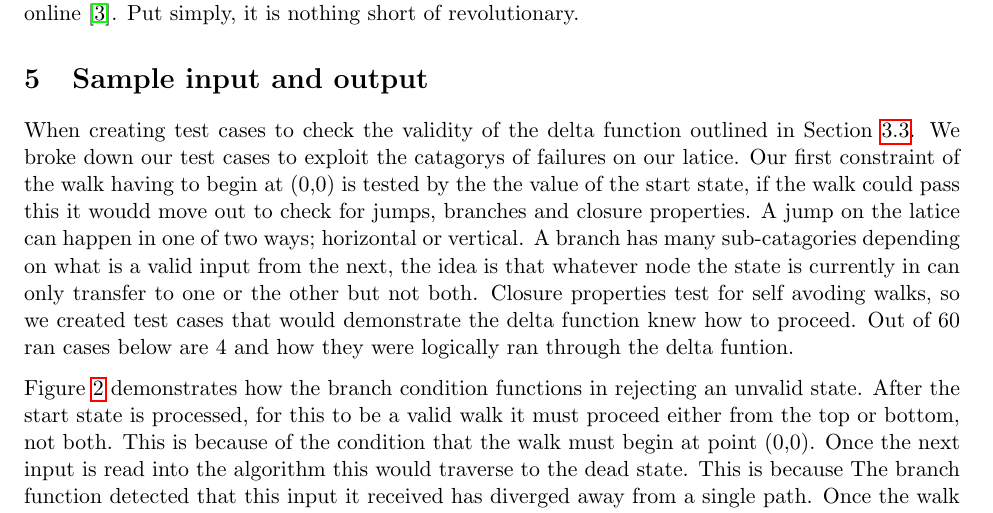
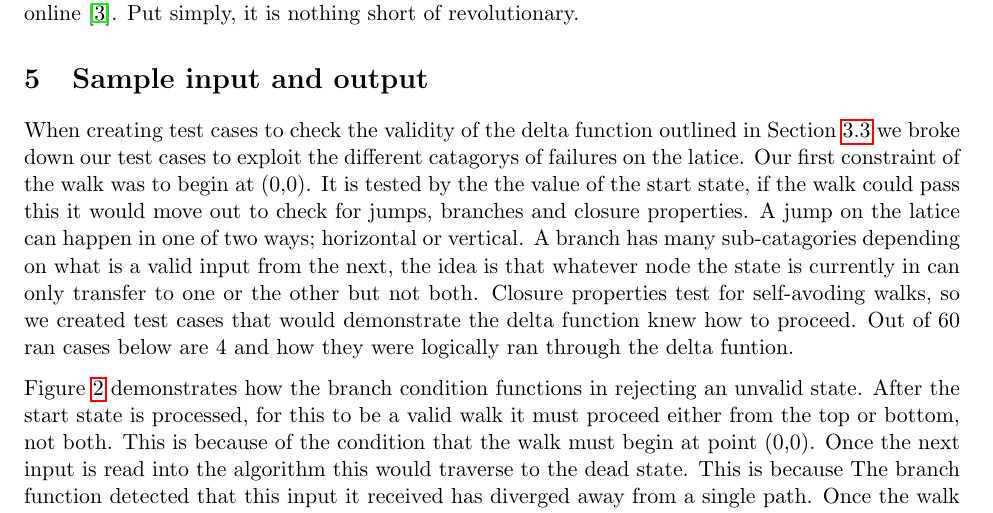
Before and after one commit to matthewhardwick/self-avoding-walks, a LaTeX document (report/report.tex, which reads report/sample.tex): part of page 5 of 7, cut so that both start at the same text. Compiled offline with pdfLaTeX.

Commit message:
Typo free samples :)

```diff
--- a/report/sample.tex
+++ b/report/sample.tex
@@ -1,4 +1,4 @@
-When creating test cases to check the validity of the delta function outlined in Section~\ref{sec:overview-delta}. We broke down our test cases to exploit the catagorys of failures on our latice. Our first constraint of the walk having to begin at (0,0) is tested by the the value of the start state, if the walk could pass this it woudd move out to check for jumps, branches and closure properties. A jump on the latice can happen in one of two ways; horizontal or vertical. A branch has many sub-catagories depending on what is a valid input from the next, the idea is that whatever node the state is currently in can only transfer to one or the other but not both. Closure properties test for self avoding walks, so we created test cases that would demonstrate the delta function knew how to proceed. Out of 60 ran cases below are 4 and how they were logically ran through the delta funtion.
+When creating test cases to check the validity of the delta function outlined in Section~\ref{sec:overview-delta} we broke down our test cases to exploit the different catagorys of failures on the latice.  Our first constraint of the walk was to begin at (0,0). It is  tested by the the value of the start state, if the walk could pass this it would move out to check for jumps, branches and closure properties. A jump on the latice can happen in one of two ways; horizontal or vertical. A branch has many sub-catagories depending on what is a valid input from the next, the idea is that whatever node the state is currently in can only transfer to one or the other but not both. Closure properties test for self-avoding walks, so we created test cases that would demonstrate the delta function knew how to proceed. Out of 60 ran cases below are 4 and how they were logically ran through the delta funtion.
 
 Figure~\ref{fig:test-branch} demonstrates how the branch condition functions in rejecting an unvalid state. After the start state is processed, for this to be a valid walk it must proceed either from the top or bottom, not both. This is because of the condition that the walk must begin at point (0,0). Once the next input is read into the algorithm this would traverse to the dead state. This is because The branch function detected that this input it received has diverged away from a single path. Once the walk is in the dead state the rest immeditly becomes invalid.
 \begin{figure}[h!]
```
